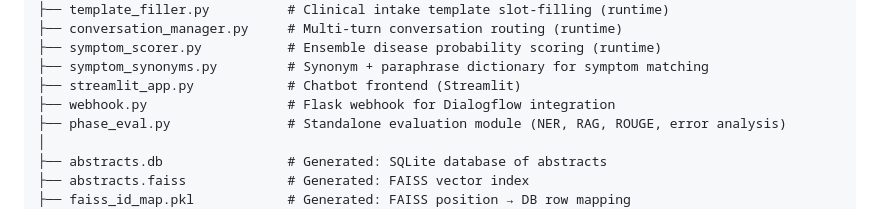
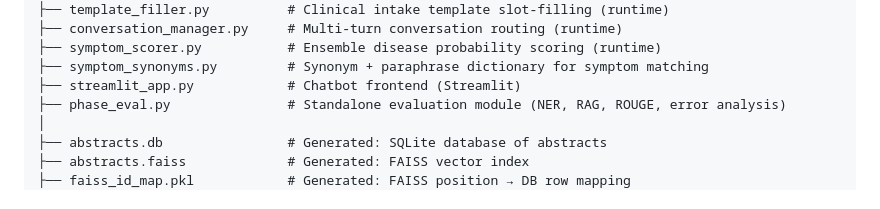
Before and after one commit to jvuhoang/DTI5125-Capstone, a Markdown page: README.md, the part around the change. GitHub-like rendering.

```diff
--- a/README.md
+++ b/README.md
@@ -171,7 +171,6 @@ DTI5125 Capstone/
 ├── symptom_scorer.py           # Ensemble disease probability scoring (runtime)
 ├── symptom_synonyms.py         # Synonym + paraphrase dictionary for symptom matching
 ├── streamlit_app.py            # Chatbot frontend (Streamlit)
-├── webhook.py                  # Flask webhook for Dialogflow integration
 ├── phase_eval.py               # Standalone evaluation module (NER, RAG, ROUGE, error analysis)
 │
 ├── abstracts.db                # Generated: SQLite database of abstracts
```
